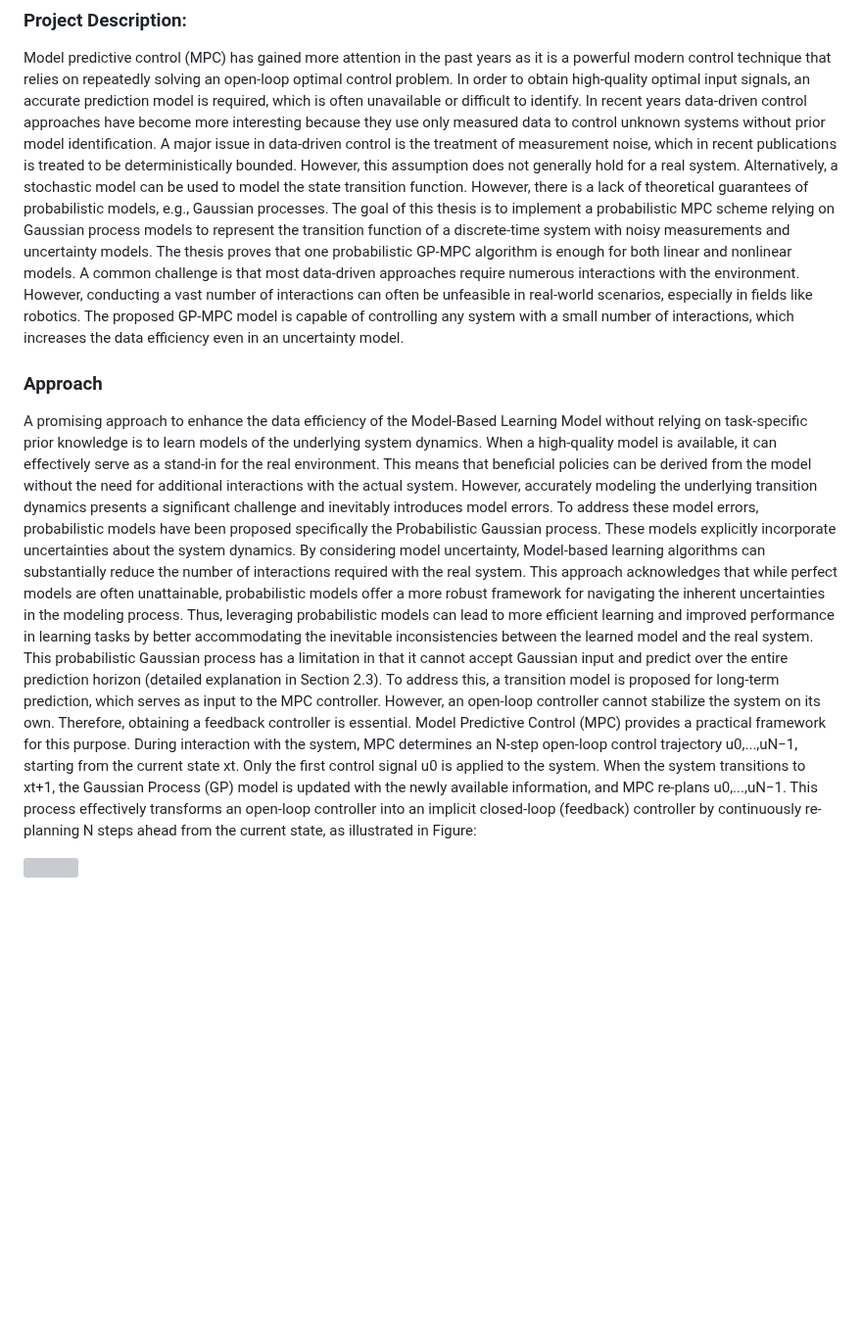
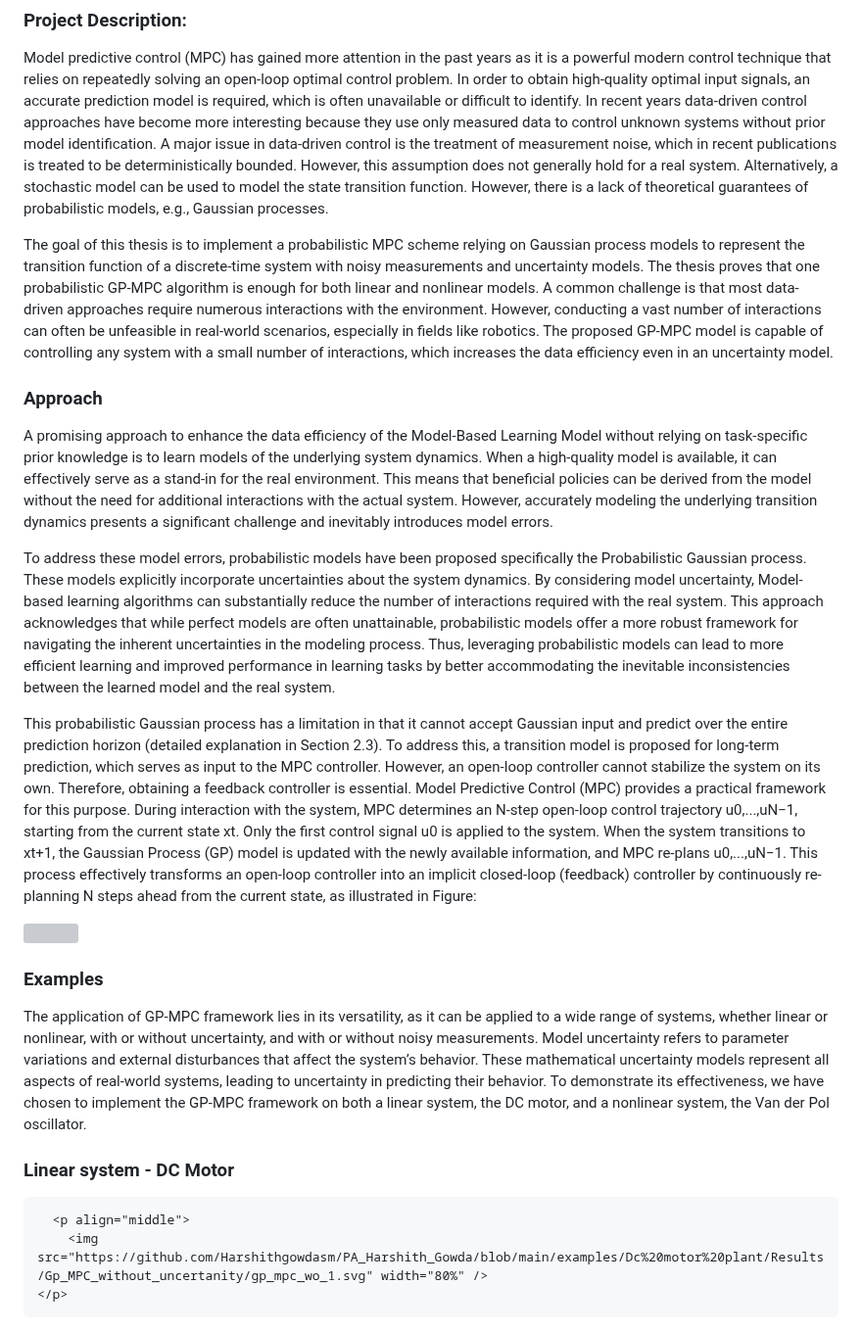
Before and after one commit to Harshithgowdasm/GP_MPC, a Markdown page: README.md, the part around one of its changes. Shown at 98% size. GitHub-like rendering; blank space fills up the shorter version; grey boxes are pictures that could not be loaded.

Commit message:
added comments

```diff
--- a/README.md
+++ b/README.md
@@ -12,6 +12,7 @@
  does not generally hold for a real system. Alternatively, a stochastic model can be used
  to model the state transition function. However, there is a lack of theoretical
  guarantees of probabilistic models, e.g., Gaussian processes.
+
  The goal of this thesis is to implement a probabilistic MPC scheme relying on Gaussian
  process models to represent the transition function of a discrete-time system with noisy
  measurements and uncertainty models. The thesis proves that one probabilistic GP-MPC
@@ -31,6 +32,7 @@
  without the need for additional interactions with the actual system. However, accurately
  modeling the underlying transition dynamics presents a significant challenge and inevitably
  introduces model errors.
+
  To address these model errors, probabilistic models have been proposed specifically the
  Probabilistic Gaussian process. These models explicitly incorporate uncertainties about
  the system dynamics. By considering model uncertainty, Model-based learning algorithms
@@ -40,6 +42,7 @@
  modeling process. Thus, leveraging probabilistic models can lead to more efficient learning
  and improved performance in learning tasks by better accommodating the inevitable
  inconsistencies between the learned model and the real system.
+
  This probabilistic Gaussian process has a limitation in that it cannot accept Gaussian input
  and predict over the entire prediction horizon (detailed explanation in Section 2.3). To
  address this, a transition model is proposed for long-term prediction, which serves as input
@@ -57 +60,17 @@
     </p>
+
+
+### Examples
+The application of GP-MPC framework lies in its versatility, as it can be applied to a wide range of systems,
+ whether linear or nonlinear, with or without uncertainty, and with or without noisy
+ measurements. Model uncertainty refers to parameter variations and external disturbances
+ that affect the system’s behavior. These mathematical uncertainty models represent all
+ aspects of real-world systems, leading to uncertainty in predicting their behavior. To
+ demonstrate its effectiveness, we have chosen to implement the GP-MPC framework on
+ both a linear system, the DC motor, and a nonlinear system, the Van der Pol oscillator.
+
+  ### Linear system - DC Motor
+
+      <p align="middle">
+        <img src="https://github.com/Harshithgowdasm/PA_Harshith_Gowda/blob/main/examples/Dc%20motor%20plant/Results/Gp_MPC_without_uncertanity/gp_mpc_wo_1.svg" width="80%" />
+    </p>
```
Also changed, not shown: other parts of README.md (+1 -1 lines).
